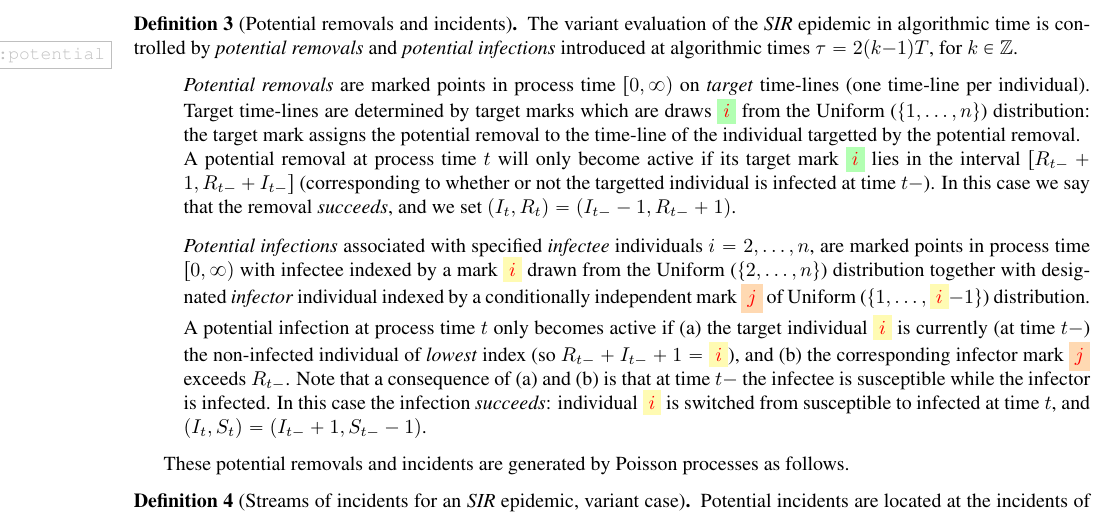
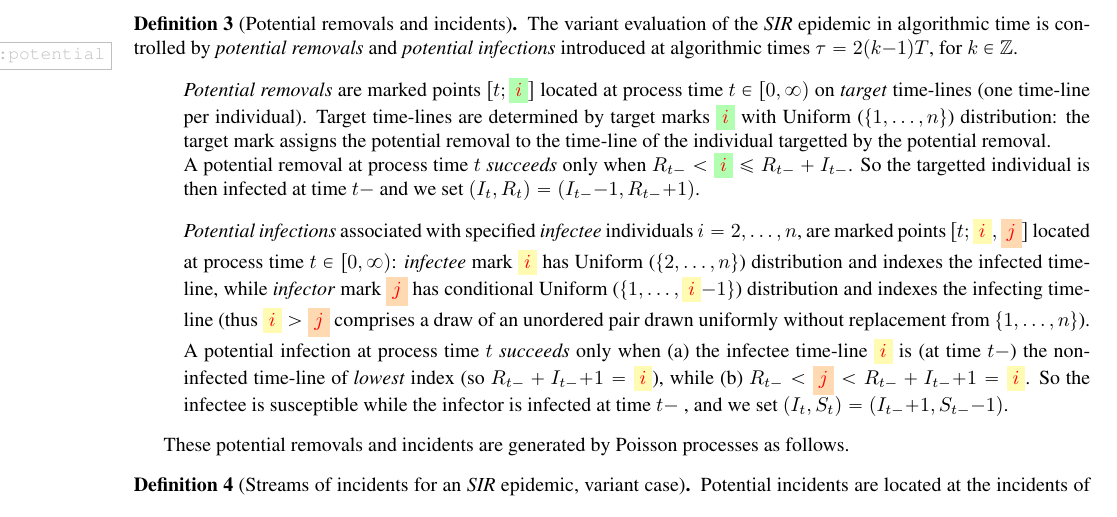
Before and after one commit to WilfridSKendall/EpidemicsCFTP.jl, a LaTeX paper (PerfectEpidemics.tex): part of page 8 of 25, cut so that both start at the same text. Compiled offline with pdfLaTeX; a LaTeX package or settings file that is missing is left out.

Commit message:
(Some tweaks in section 4.1)

```diff
--- a/PerfectEpidemics.tex
+++ b/PerfectEpidemics.tex
@@ -718,46 +718,49 @@ for \(k\in\Integers\).
 \begin{enumerate}[1:]
 % --
 \item[] \emph{Potential removals}
-are marked points in process time \([0,\infty)\)
+are marked points \([t;\target]\) located at process time \(t\in[0,\infty)\)
 on \emph{target} time-lines (one time-line per individual).
-Target time-lines are determined by target marks which are
-draws \(\target\) from the Uniform (\(\{1, \ldots, n\}\))
+Target time-lines are determined by target marks \(\target\)
+with Uniform (\(\{1, \ldots, n\}\))
 distribution: the target mark assigns the potential removal to
 the time-line of the individual targetted by the potential removal.
 \\
 A potential removal at process time \(t\)
-will only become active
-if its target mark \(\target\) lies in the interval
-\([R_{t-}+1,R_{t-}+I_{t-}]\)
-(corresponding to whether or not
-the targetted individual is infected at time \(t-\)).
-In this case we say that the removal \emph{succeeds},
-and we set
-\((I_t, R_t) = (I_{t-}-1, R_{t-}+1)\).
+\emph{succeeds} only when
+\(R_{t-}< \target \leq R_{t-}+I_{t-}\).
+So
+the targetted individual is then infected at time \(t-\) and
+we set
+\((I_t, R_t) = (I_{t-}{-}1, R_{t-}{+}1)\).
 % --
 \item[]
 \emph{Potential infections} associated with specified \emph{infectee}
 individuals \(i=2, \ldots, n\),
-are marked points in process time \([0,\infty)\)
-with infectee indexed by a mark \(\infectee\)
-drawn from the Uniform (\(\{2, \ldots, n\}\))
+are marked points \([t;\infectee,\infector]\)
+located at process time \(t\in[0,\infty)\):
+\emph{infectee} mark \(\infectee\) has
+Uniform (\(\{2, \ldots, n\}\))
 distribution
-together with designated \emph{infector} individual indexed by a
-conditionally
-independent mark \(\infector\) of
-Uniform (\(\{1, \ldots, \infectee{-}1\}\)) distribution.
+and indexes the infected time-line,
+while \emph{infector} mark \(\infector\) has
+conditional
+Uniform (\(\{1, \ldots, \infectee{-}1\}\)) distribution
+and indexes the infecting time-line
+(thus \(\infectee>\infector\) comprises a draw of an
+unordered pair drawn uniformly without replacement from \(\{1, \ldots, n\}\)).
 \\
 A potential infection at process time \(t\)
-only becomes active if (a) the target individual \(\infectee\) is currently (at time \(t-\))
-the non-infected individual of \emph{lowest} index (so \(R_{t-}+I_{t-}+1=\infectee\)), and
-(b) the corresponding infector mark \(\infector\)
-exceeds \(R_{t-}\).
-Note that a consequence of (a) and (b) is that at time \(t-\)
+\emph{succeeds}
+only when
+(a) the infectee time-line \(\infectee\) is (at time \(t-\))
+the non-infected time-line of \emph{lowest} index (so \(R_{t-}+I_{t-}{+}1=\infectee\)),
+while
+(b) \(R_{t-}<\infector<R_{t-}+I_{t-}{+}1=\infectee\).
+So
 the infectee is susceptible while the
-infector is infected.
-In this case the infection \emph{succeeds}: individual \(\infectee\) is switched from
-susceptible to infected at time \(t\),
-and \((I_t,S_t)=(I_{t-}+1, S_{t-}-1)\).
+infector is infected at time \(t-\) , and we
+set
+\((I_t,S_t)=(I_{t-}{+}1, S_{t-}{-}1)\).
 \end{enumerate}
 \end{defn}
 
```
